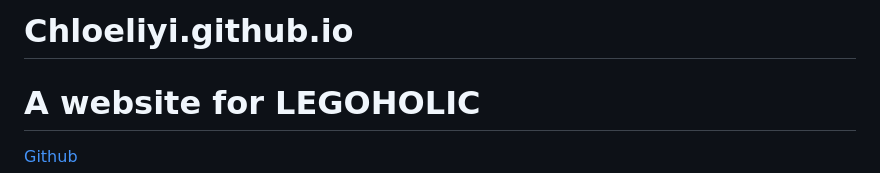
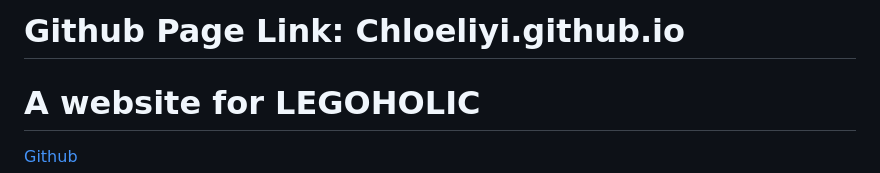
Before and after one commit to Chloeliyi/Chloeliyi.github.io, a Markdown page: README.md, the part around the change. Rendered like a GitHub page.

```diff
--- a/README.md
+++ b/README.md
@@ -1,4 +1,4 @@
-# Chloeliyi.github.io
+# Github Page Link: Chloeliyi.github.io
 # A website for LEGOHOLIC
 
 [Github](https://github.com/IceBucket420/Intergrated-project)
```
